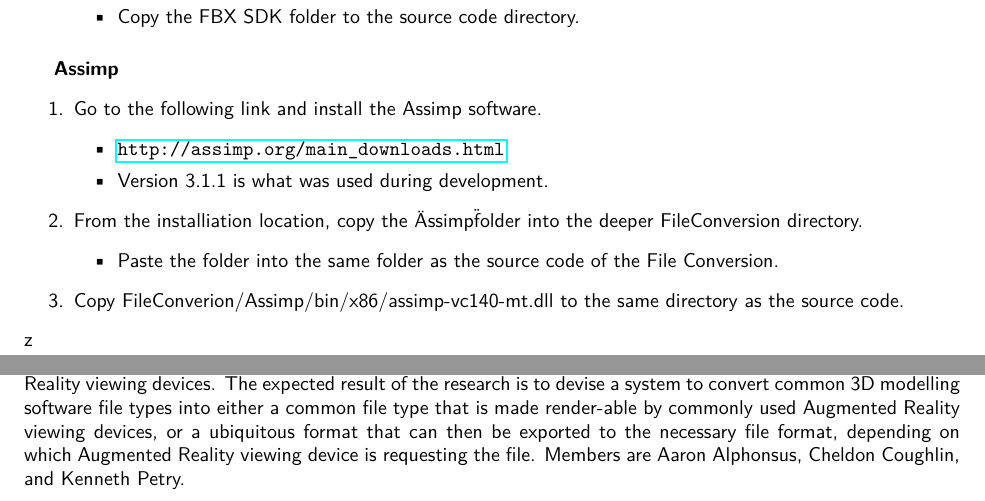
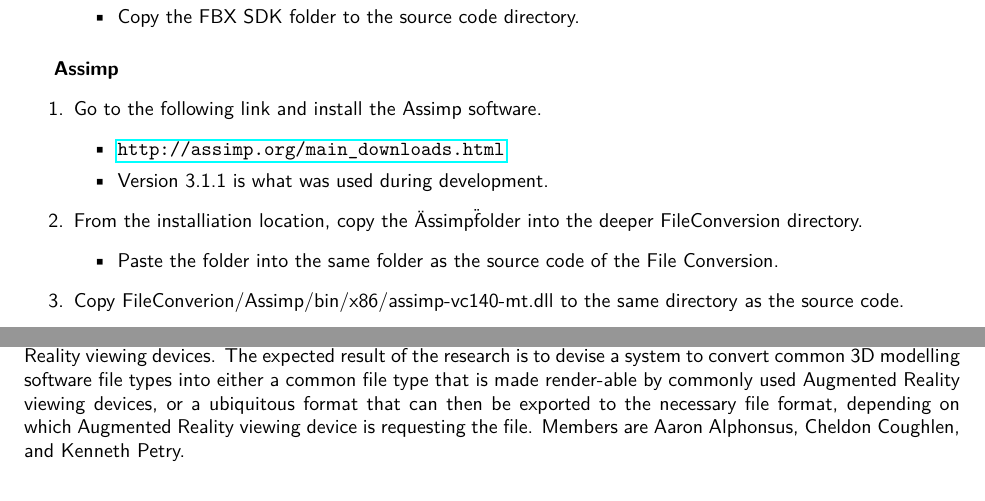
Before and after one commit to SDSMT-CSC/AugmentedEducation, a LaTeX book (DesignTemplate/DesignDocument.tex, which reads DesignTemplate/Sprint_Reports_And_Prototypes/Sprint_Reports/Sprint0.tex, DesignTemplate/design.tex): two parts of pages 29 and 50 of 130, joined at a grey line, cut so that both start at the same text. Compiled offline with pdfLaTeX.

Commit message:
Brady found the 'z'! Also I fixed Cheldon's name.

```diff
--- a/DesignTemplate/Sprint_Reports_And_Prototypes/Sprint_Reports/Sprint0.tex
+++ b/DesignTemplate/Sprint_Reports_And_Prototypes/Sprint_Reports/Sprint0.tex
@@ -82,4 +82,4 @@
         The expected result of the research is to devise a system to convert common 3D modelling software file types into either
         a common file type that is made render-able by commonly used Augmented Reality viewing devices, or a ubiquitous format
         that can then be exported to the necessary file format, depending on which Augmented Reality viewing device is
-        requesting the file. Members are Aaron Alphonsus, Cheldon Coughlin, and Kenneth Petry.
+        requesting the file. Members are Aaron Alphonsus, Cheldon Coughlen, and Kenneth Petry.
--- a/DesignTemplate/design.tex
+++ b/DesignTemplate/design.tex
@@ -1,4 +1,3 @@
-z
 % !TEX root = DesignDocument.tex
 
 \chapter{Design  and Implementation}
```
